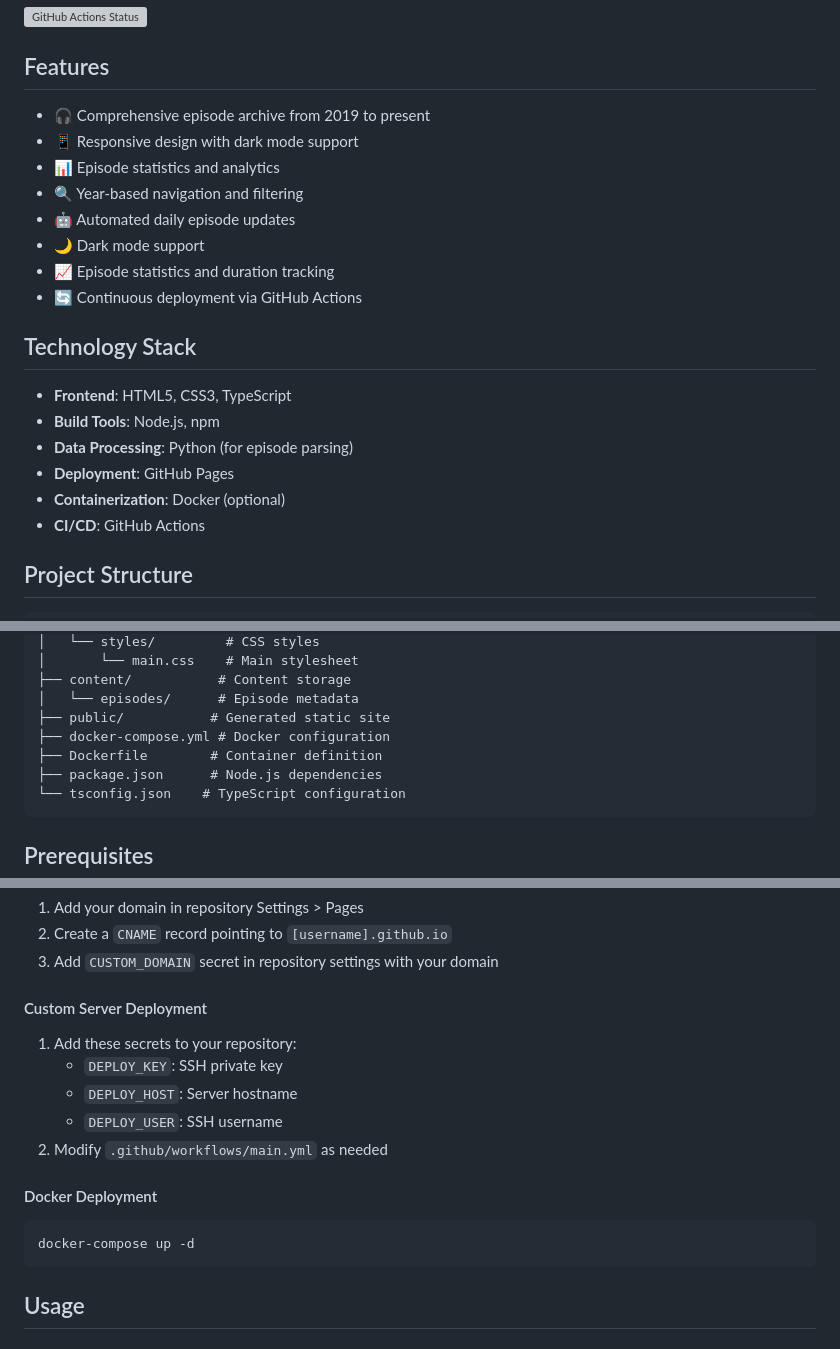
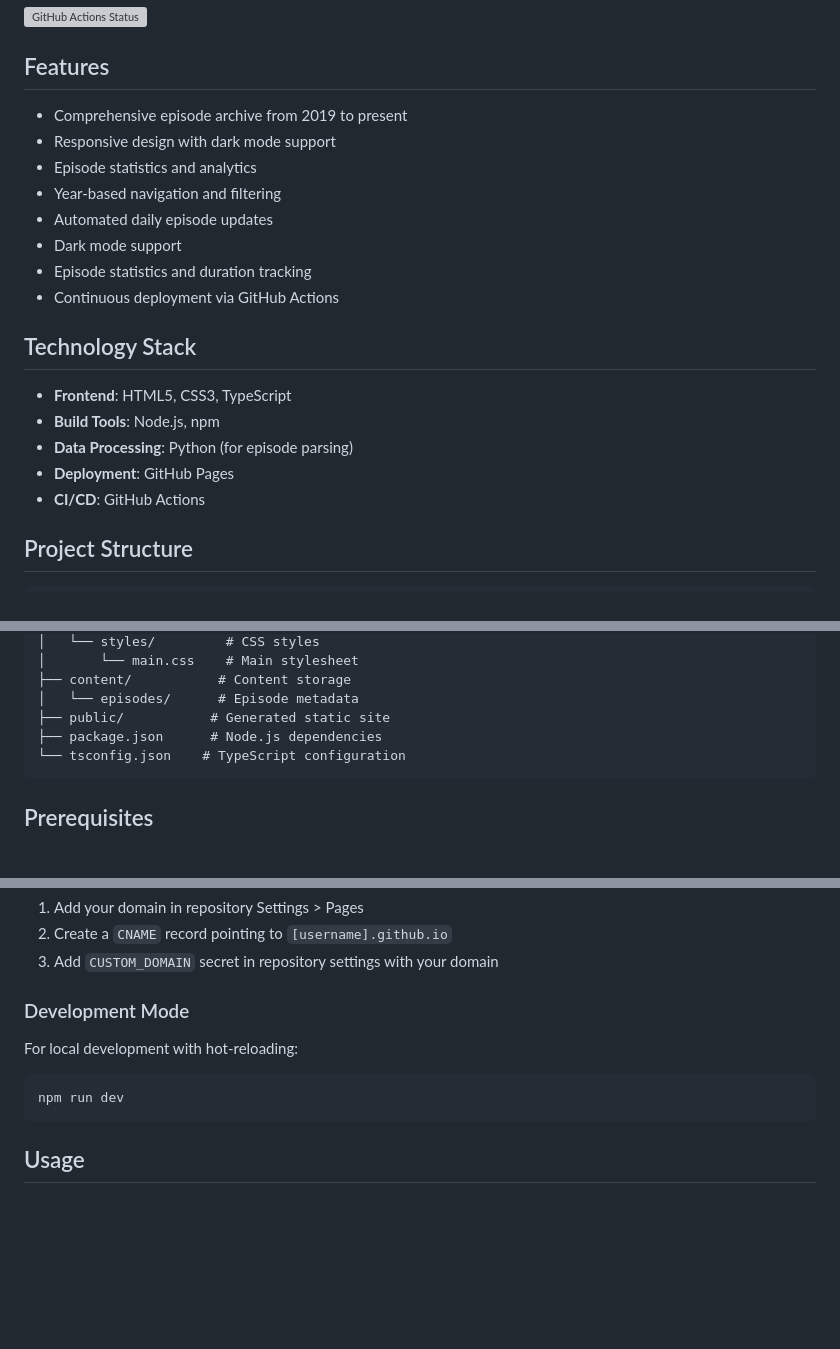
Before and after one commit to kutsaratinidor/gtwm-archive, a Markdown page: README.md, 3 parts joined by grey strips. Drawn GitHub-style; blank space fills up the shorter version; grey boxes are pictures that could not be loaded.

Commit message:
docs: remove Docker-related content and cleanup README

````diff
--- a/README.md
+++ b/README.md
@@ -6,14 +6,14 @@ A comprehensive archive of Good Times with Mo (GTWM) podcast episodes. This proj
 
 ## Features
 
-- 🎧 Comprehensive episode archive from 2019 to present
-- 📱 Responsive design with dark mode support
-- 📊 Episode statistics and analytics
-- 🔍 Year-based navigation and filtering
-- 🤖 Automated daily episode updates
-- 🌙 Dark mode support
-- 📈 Episode statistics and duration tracking
-- 🔄 Continuous deployment via GitHub Actions
+- Comprehensive episode archive from 2019 to present
+- Responsive design with dark mode support
+- Episode statistics and analytics
+- Year-based navigation and filtering
+- Automated daily episode updates
+- Dark mode support
+- Episode statistics and duration tracking
+- Continuous deployment via GitHub Actions
 
 ## Technology Stack
 
@@ -21,7 +21,6 @@ A comprehensive archive of Good Times with Mo (GTWM) podcast episodes. This proj
 - **Build Tools**: Node.js, npm
 - **Data Processing**: Python (for episode parsing)
 - **Deployment**: GitHub Pages
-- **Containerization**: Docker (optional)
 - **CI/CD**: GitHub Actions
 
 ## Project Structure
@@ -45,8 +44,6 @@ gtwm-archive
 ├── content/           # Content storage
 │   └── episodes/      # Episode metadata
 ├── public/           # Generated static site
-├── docker-compose.yml # Docker configuration
-├── Dockerfile        # Container definition
 ├── package.json      # Node.js dependencies
 └── tsconfig.json    # TypeScript configuration
 ```
@@ -101,16 +98,10 @@ This project uses GitHub Actions for continuous integration and deployment:
 2. Create a `CNAME` record pointing to `[username].github.io`
 3. Add `CUSTOM_DOMAIN` secret in repository settings with your domain
 
-#### Custom Server Deployment
-1. Add these secrets to your repository:
-   - `DEPLOY_KEY`: SSH private key
-   - `DEPLOY_HOST`: Server hostname
-   - `DEPLOY_USER`: SSH username
-2. Modify `.github/workflows/main.yml` as needed
-
-#### Docker Deployment
+### Development Mode
+For local development with hot-reloading:
 ```bash
-docker-compose up -d
+npm run dev
 ```
 
 ## Usage
````
Also changed, not shown: other parts of README.md (+0 -6 lines).
